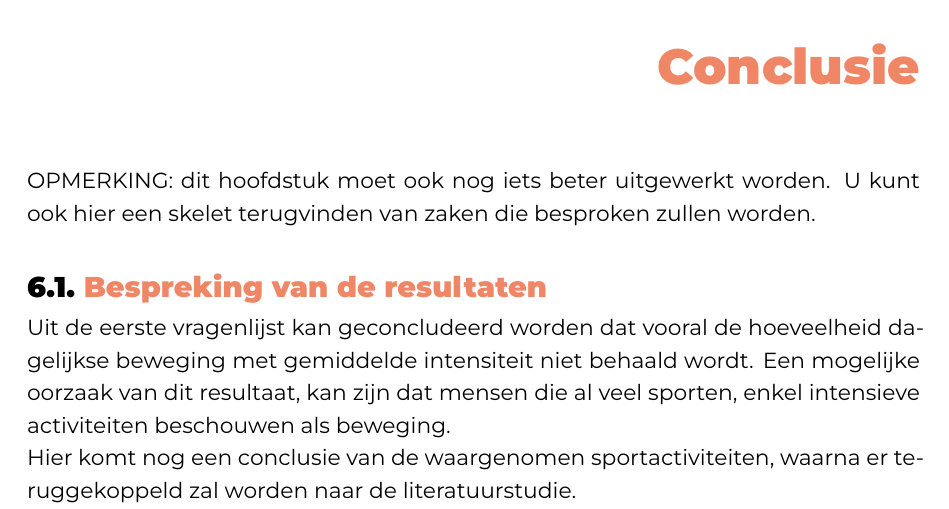
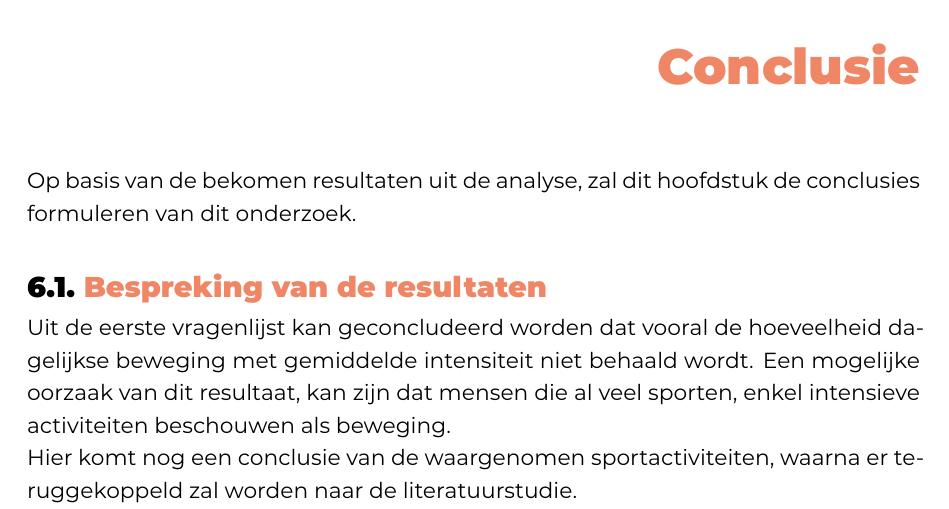
Before and after one commit to SarahEggermont/bachelorproef, a LaTeX thesis (bachproef/EggermontSarahBP.tex, which reads bachproef/conclusie.tex): part of page 36 of 49, cut so that both start at the same text. Compiled offline with XeLaTeX; a missing font is replaced by an installed copy or a similar font; a LaTeX package or settings file that is missing is left out.

Commit message:
Inleiding conclusie

```diff
--- a/bachproef/conclusie.tex
+++ b/bachproef/conclusie.tex
@@ -5,7 +5,7 @@
 \chapter{Conclusie}%
 \label{ch:conclusie}
 
-OPMERKING: dit hoofdstuk moet ook nog iets beter uitgewerkt worden. U kunt ook hier een skelet terugvinden van zaken die besproken zullen worden.
+Op basis van de bekomen resultaten uit de analyse, zal dit hoofdstuk de conclusies formuleren van dit onderzoek.
 
 % TODO: Trek een duidelijke conclusie, in de vorm van een antwoord op de
 % onderzoeksvra(a)g(en). Wat was jouw bijdrage aan het onderzoeksdomein en
```
